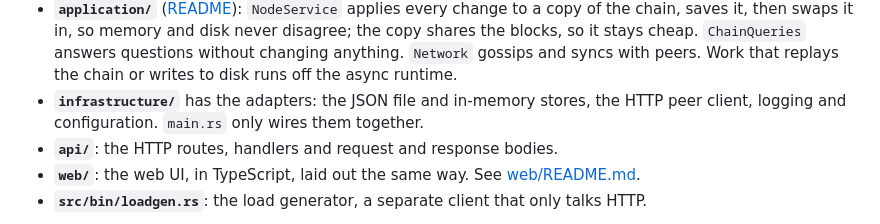
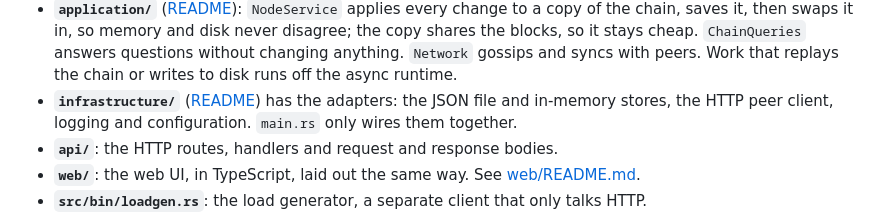
Before and after one commit to alex-quiterio/blockchain-rs, a Markdown page: README.md, the part around the change. Drawn GitHub-style.

```diff
--- a/README.md
+++ b/README.md
@@ -125,7 +125,7 @@ flowchart TB
 
 - **`domain/`** ([README](src/domain/README.md)) holds the rules and no I/O, grouped by concept rather than by building block. The chain and the mempool are the two aggregates, each under its own lock, so submitting a transaction never waits on mining. Amounts, addresses, hashes and signatures are value objects, and every refusal is a typed error that says what was refused.
 - **`application/`** ([README](src/application/README.md)): `NodeService` applies every change to a copy of the chain, saves it, then swaps it in, so memory and disk never disagree; the copy shares the blocks, so it stays cheap. `ChainQueries` answers questions without changing anything. `Network` gossips and syncs with peers. Work that replays the chain or writes to disk runs off the async runtime.
-- **`infrastructure/`** has the adapters: the JSON file and in-memory stores, the HTTP peer client, logging and configuration. `main.rs` only wires them together.
+- **`infrastructure/`** ([README](src/infrastructure/README.md)) has the adapters: the JSON file and in-memory stores, the HTTP peer client, logging and configuration. `main.rs` only wires them together.
 - **`api/`**: the HTTP routes, handlers and request and response bodies.
 - **`web/`**: the web UI, in TypeScript, laid out the same way. See [web/README.md](web/README.md).
 - **`src/bin/loadgen.rs`**: the load generator, a separate client that only talks HTTP.
```
Also changed, not shown: src/infrastructure/README.md (added, +53 -0 lines).
